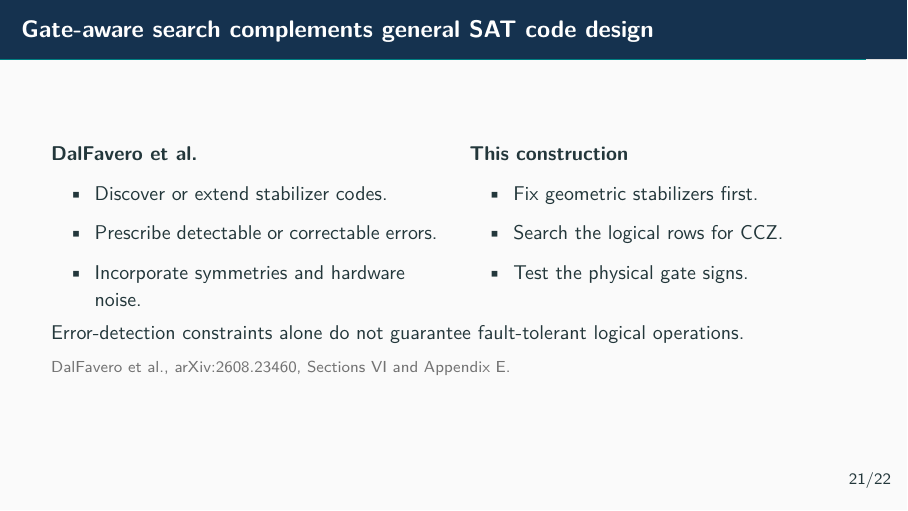
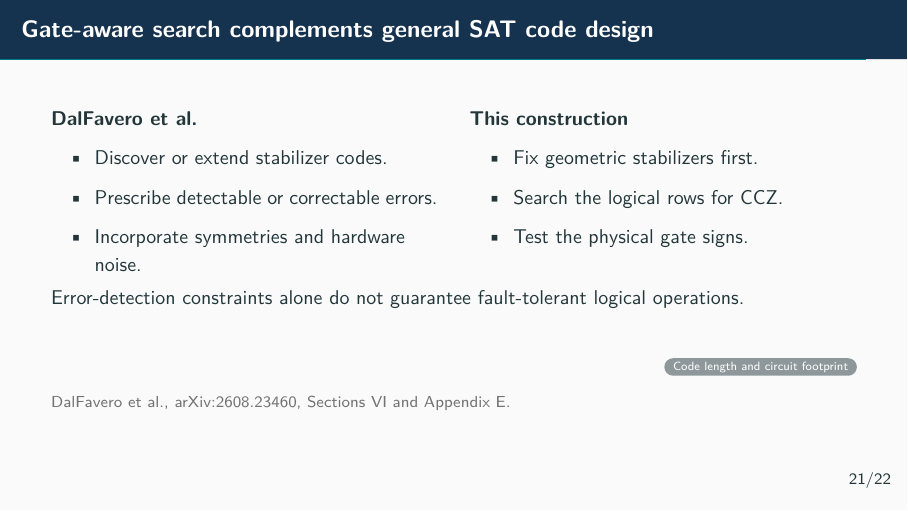
Before and after one commit to jerrylvx/boolean-functions-qec, LaTeX slides (main.tex): page 22 of 29. Compiled offline with pdfLaTeX.

Commit message:
Link all seminar backup slides from the main narrative

```diff
--- a/main.tex
+++ b/main.tex
@@ -504,6 +504,7 @@ Existence is not automatic from the point count.
 \end{columns}
 \par\medskip
 Error-detection constraints alone do not guarantee fault-tolerant logical operations.
+\vfill\hfill\hyperlink{backup-msd}{\beamerbutton{Code length and circuit footprint}}
 \source{\href{https://arxiv.org/abs/2608.23460}{DalFavero et al., arXiv:2608.23460}, Sections VI and Appendix E.}
 
 \note{Keep the comparison factual, not a novelty competition. SAT as a tool is shared; prescribed logical gate constraints are our focus. Their paper explicitly identifies logical-operation fault tolerance as not guaranteed by its current error-detection formulation. Our transversal gate result also does not by itself cost the entire architecture.}
```
Also changed, not shown: slides.pdf.
